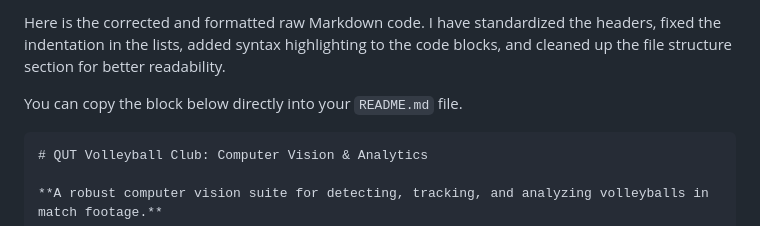
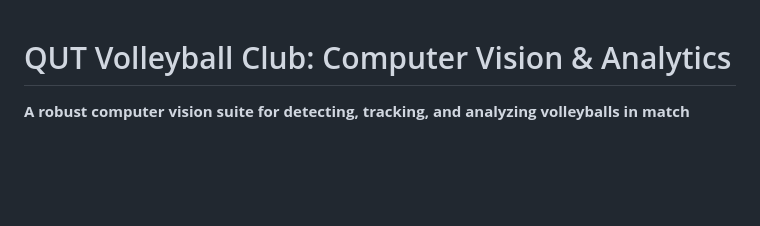
Before and after one commit to Heckus/QUTVC-IVIS, a Markdown page: README.md, the part around the change printed below. GitHub-like rendering; blank space fills up the shorter version.

`````diff
--- a/README.md
+++ b/README.md
@@ -1,8 +1,4 @@
-Here is the corrected and formatted raw Markdown code. I have standardized the headers, fixed the indentation in the lists, added syntax highlighting to the code blocks, and cleaned up the file structure section for better readability.
 
-You can copy the block below directly into your `README.md` file.
-
-````markdown
 # QUT Volleyball Club: Computer Vision & Analytics
 
 **A robust computer vision suite for detecting, tracking, and analyzing volleyballs in match footage.**
`````
Also changed, not shown: other parts of README.md (+0 -3 lines).
